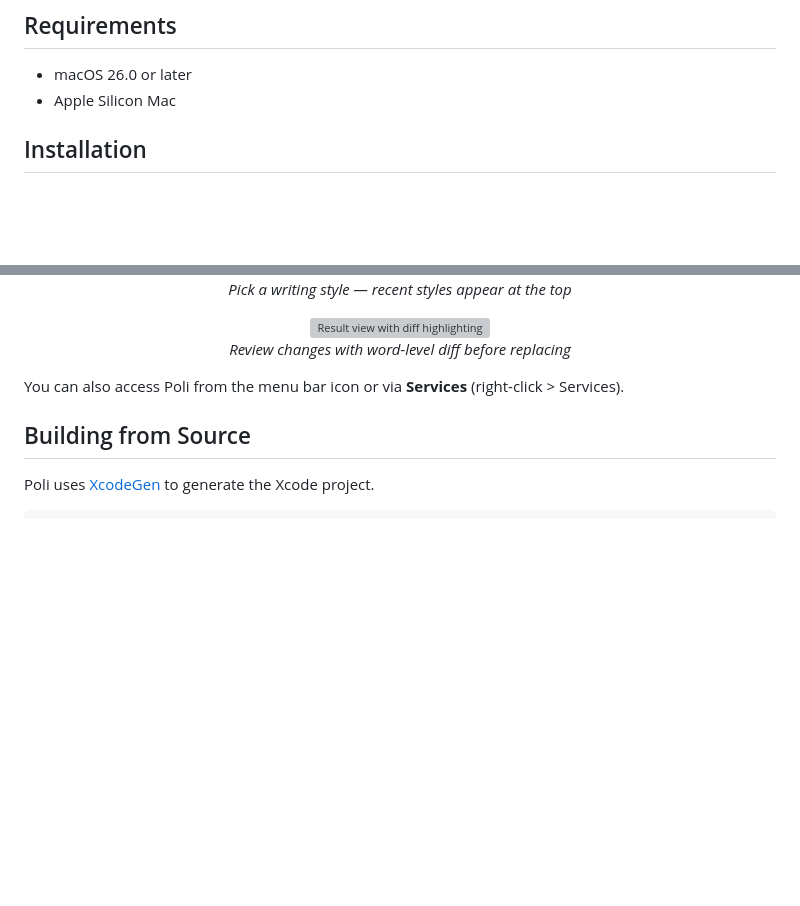
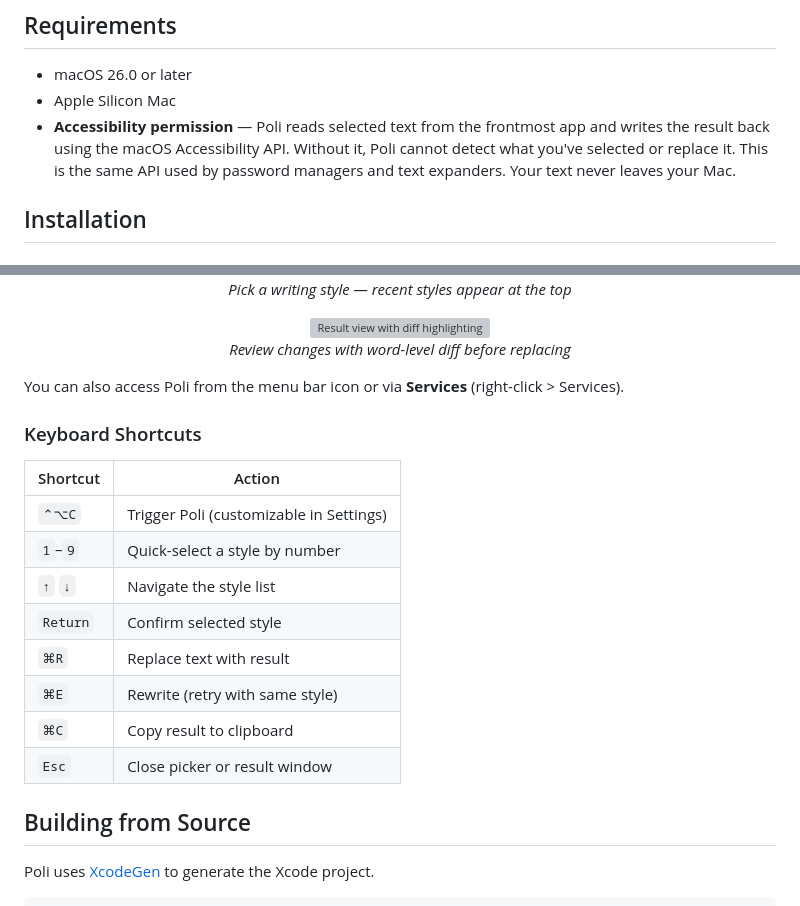
Before and after one commit to luchi0208/Poli, a Markdown page: README.md, 2 parts joined by grey strips. GitHub-like rendering; blank space fills up the shorter version; grey boxes are pictures that could not be loaded.

```diff
--- a/README.md
+++ b/README.md
@@ -62,6 +62,7 @@ Poli is a lightweight macOS menu bar app that gives you system-wide writing tool
 
 - macOS 26.0 or later
 - Apple Silicon Mac
+- **Accessibility permission** — Poli reads selected text from the frontmost app and writes the result back using the macOS Accessibility API. Without it, Poli cannot detect what you've selected or replace it. This is the same API used by password managers and text expanders. Your text never leaves your Mac.
 
 ## Installation
 
@@ -94,6 +95,19 @@ brew install --cask poli
 </p>
 
 You can also access Poli from the menu bar icon or via **Services** (right-click > Services).
+
+### Keyboard Shortcuts
+
+| Shortcut | Action |
+|----------|--------|
+| `⌃⌥C` | Trigger Poli (customizable in Settings) |
+| `1`–`9` | Quick-select a style by number |
+| `↑` `↓` | Navigate the style list |
+| `Return` | Confirm selected style |
+| `⌘R` | Replace text with result |
+| `⌘E` | Rewrite (retry with same style) |
+| `⌘C` | Copy result to clipboard |
+| `Esc` | Close picker or result window |
 
 ## Building from Source
 
```
